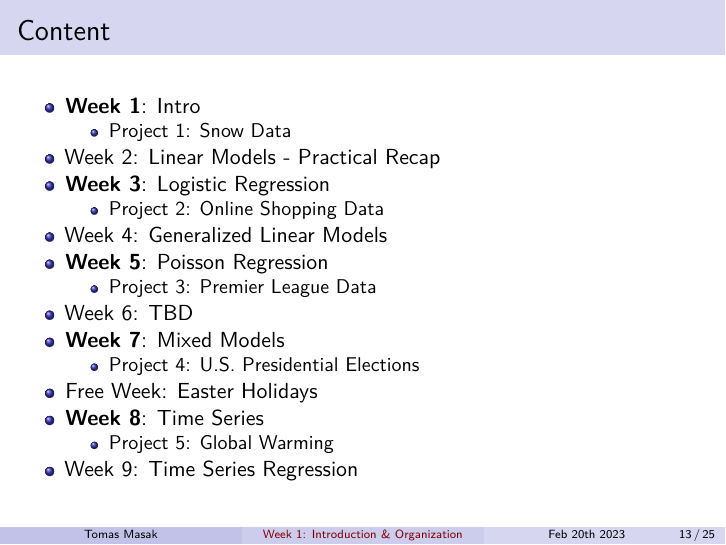
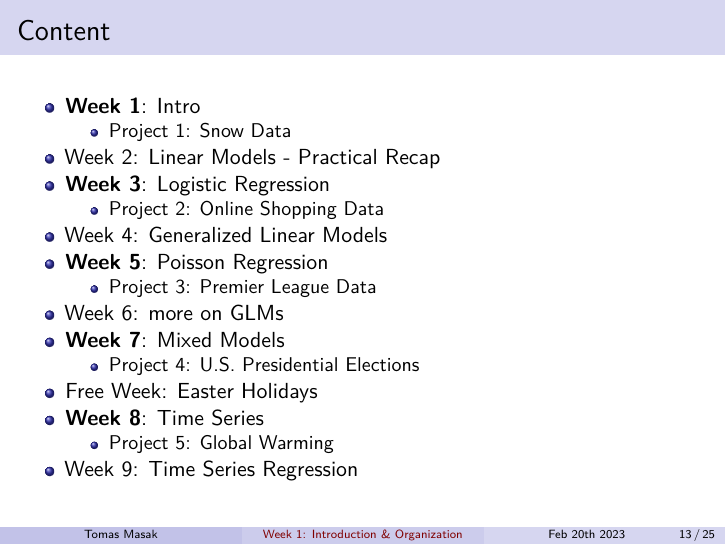
Before and after one commit to TMasak/AppStat, an R Markdown document (Slides/01_intro.Rmd): page 14 of 26. Rendered offline with R 4.5, knitr and Pandoc, then LaTeX, with nearby package versions.

Commit message:
Initial commit

```diff
--- a/Slides/01_intro.Rmd
+++ b/Slides/01_intro.Rmd
@@ -196,7 +196,7 @@ Learning Prerequisites (my strong personal recommendation):
 * Week 4: Generalized Linear Models
 * **Week 5**: Poisson Regression
     - Project 3: Premier League Data
-* Week 6: TBD
+* Week 6: more on GLMs
 * **Week 7**: Mixed Models
     - Project 4: U.S. Presidential Elections
 * Free Week: Easter Holidays
```
Also changed, not shown: Slides/01_intro.pdf.
